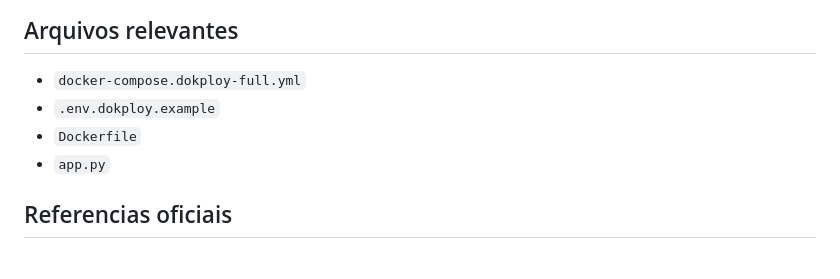
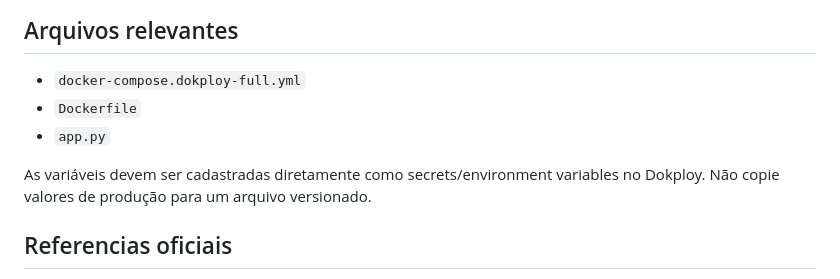
Before and after one commit to RodrigoFreireA/Reporteams, a Markdown page: docs/dokploy-launch.md, the part around the change. GitHub-like rendering.

```diff
--- a/docs/dokploy-launch.md
+++ b/docs/dokploy-launch.md
@@ -125,9 +125,11 @@ Sem HTTPS, use `SESSION_COOKIE_SECURE=0` apenas para teste temporario, senao o c
 ## Arquivos relevantes
 
 - `docker-compose.dokploy-full.yml`
-- `.env.dokploy.example`
 - `Dockerfile`
 - `app.py`
+
+As variáveis devem ser cadastradas diretamente como secrets/environment variables
+no Dokploy. Não copie valores de produção para um arquivo versionado.
 
 ## Referencias oficiais
 
```
Also changed, not shown: docs/oracle-always-free-launch.md (+3 -2 lines).
